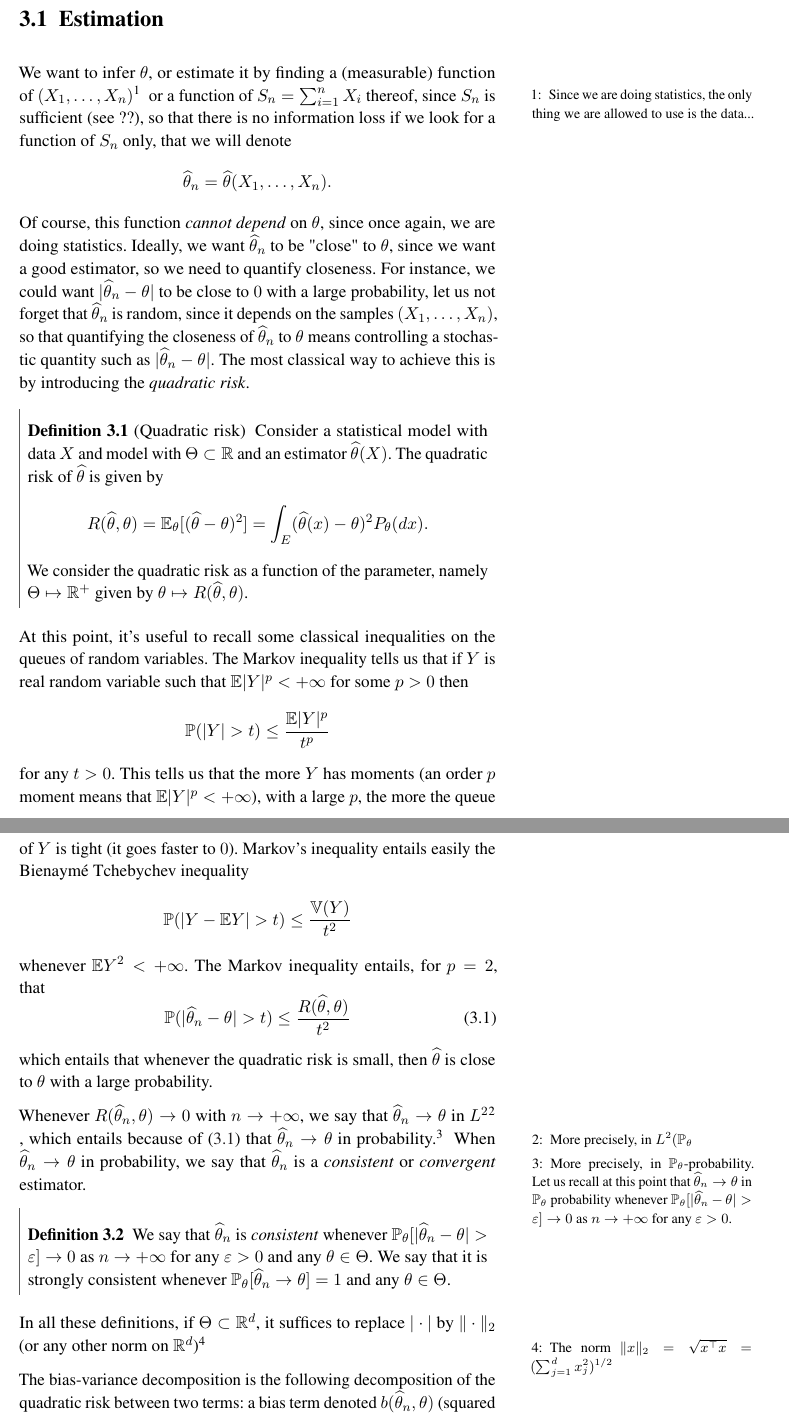
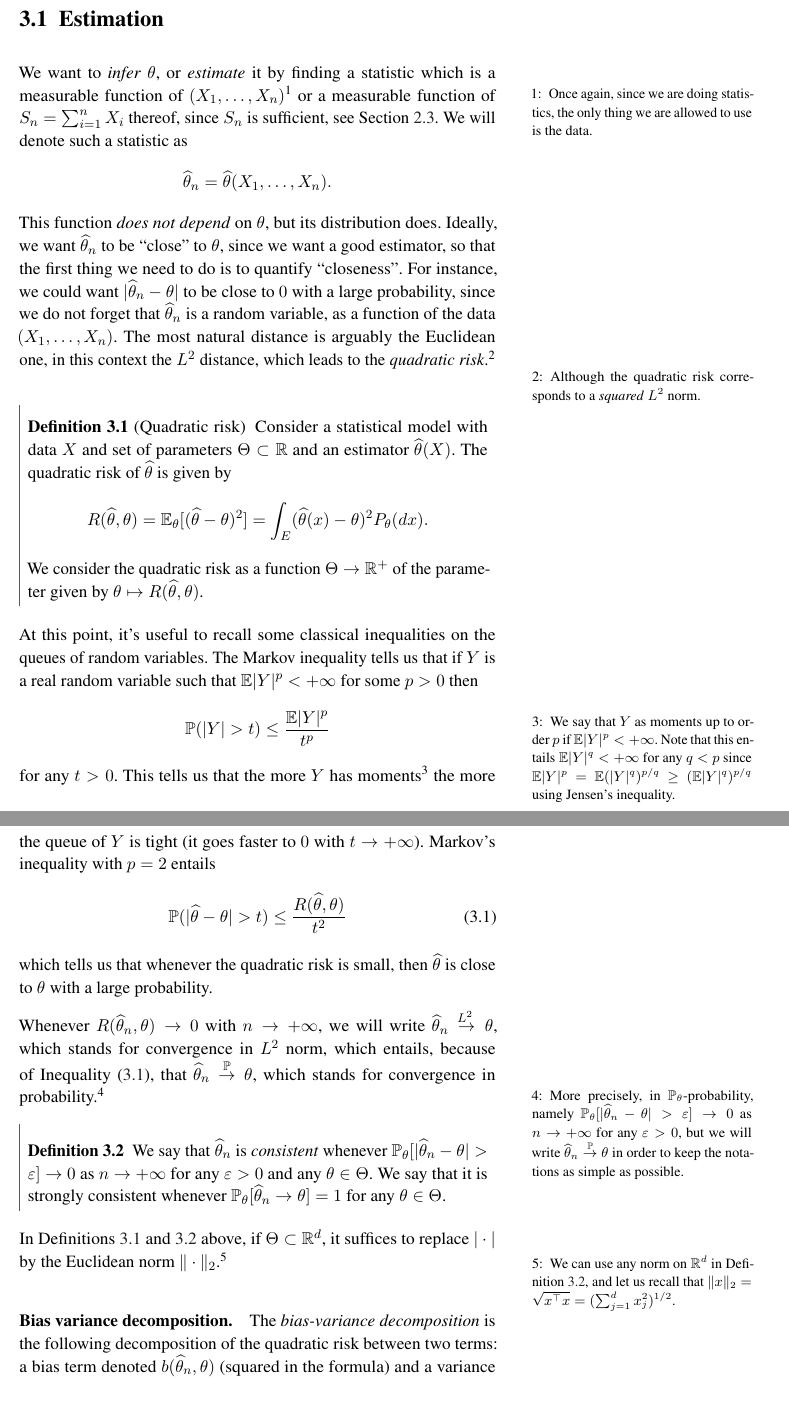
Before and after one commit to stephanegaiffas/statistics, a LaTeX thesis (main.tex): two parts of pages 10 and 11 of 23, joined at a grey line, cut so that both start at the same text. Compiled offline with pdfLaTeX.

Commit message:
Clean Section 3.1, now going to section 3.2

```diff
--- a/main.tex
+++ b/main.tex
@@ -108,6 +108,7 @@
 
 \newcommand{\gopro}{\overset{\P}{\rightarrow}}
 \newcommand{\goas}{\overset{\text{as\ }}{\rightarrow}}
+\newcommand{\goqr}{\overset{\text{$L^2$\ }}{\rightarrow}}
 \newcommand{\gosto}{\leadsto}
 
 \newcommand{\lest}{\underset{\text{st}}{\leq}}
@@ -607,50 +609,57 @@ Let us start with the first inference problem: \emph{estimation}.
 \section{Estimation} % (fold)
 \label{sec:estimation}
 
-We want to infer $\theta$, or estimate it by finding a (measurable) function of $(X_1, \ldots, X_n)$\sidenote{Since we are doing statistics, the only thing we are allowed to use is the data...} or a function of $S_n = \sum_{i=1}^n X_i$ thereof, since $S_n$ is sufficient (see ??), so that there is no information loss if we look for a function of $S_n$ only, that we will denote
+We want to \emph{infer} $\theta$, or \emph{estimate} it by finding a statistic which is a measurable function of $(X_1, \ldots, X_n)$%
+\sidenote{Once again, since we are doing statistics, the only thing we are allowed to use is the data.}%
+or a measurable function of $S_n = \sum_{i=1}^n X_i$ thereof, since $S_n$ is sufficient, see Section~\ref{sec:statistics}.
+We will denote such a statistic as
 \begin{equation*}
  	\wh \theta_n = \wh \theta(X_1, \ldots, X_n).
 \end{equation*}
-Of course, this function \emph{cannot depend} on $\theta$, since once again, we are doing statistics.
-Ideally, we want $\wh \theta_n$ to be "close" to $\theta$, since we want a good estimator, so we need to quantify closeness.
-For instance, we could want $|\wh \theta_n - \theta|$ to be close to $0$ with a large probability, let us not forget that $\wh \theta_n$ is random, since it depends on the samples $(X_1, \ldots, X_n)$, so that quantifying the closeness of $\wh \theta_n$ to $\theta$ means controlling a stochastic quantity such as $|\wh \theta_n - \theta|$.
-The most classical way to achieve this is by introducing the \emph{quadratic risk}.
+This function \emph{does not depend} on $\theta$, but its distribution does.
+Ideally, we want $\wh \theta_n$ to be ``close'' to $\theta$, since we want a good estimator, so that the first thing we need to do is to quantify ``closeness''.
+For instance, we could want $|\wh \theta_n - \theta|$ to be close to $0$ with a large probability, since we do not forget that $\wh \theta_n$ is a random variable, as a function of the data $(X_1, \ldots, X_n)$.
+The most natural distance is arguably the Euclidean one, in this context the $L^2$ distance,
+which leads to the \emph{quadratic risk}.%
+\sidenote{Although the quadratic risk corresponds to a \emph{squared} $L^2$ norm.}
 \begin{definition}[Quadratic risk]
-	Consider a statistical model with data $X$ and model with $\Theta \subset \R$ and an estimator $\wh \theta(X)$. The quadratic risk of $\wh \theta$ is given by
+	\label{def:quadratic_risk}
+	Consider a statistical model with data $X$ and set of parameters $\Theta \subset \R$ and an estimator $\wh \theta(X)$.
+	The quadratic risk of $\wh \theta$ is given by
 	\begin{equation*}
 		R(\wh \theta, \theta) = \E_\theta[ (\wh \theta - \theta)^2 ] = \int_E (\wh \theta(x) - \theta)^2 P_\theta(dx).
 	\end{equation*}
-	We consider the quadratic risk as a function of the parameter, namely $\Theta \mapsto \R^+$ given by $\theta \mapsto R(\wh \theta, \theta)$.
+	We consider the quadratic risk as a function $\Theta \goes \R^+$ of the parameter given by $\theta \mapsto R(\wh \theta, \theta)$.
 \end{definition}
 At this point, it's useful to recall some classical inequalities on the queues of random variables.
-The Markov inequality tells us that if $Y$ is real random variable such that $\E |Y|^p < +\infty$ for some $p > 0$ then
+The Markov inequality tells us that if $Y$ is a real random variable such that $\E |Y|^p < +\infty$ for some $p > 0$ then
 \begin{equation*}
 	\P(|Y| > t) \leq \frac{\E |Y|^p}{t^p}
 \end{equation*}
 for any $t > 0$.
-This tells us that the more $Y$ has moments (an order $p$ moment means that $\E |Y|^p < +\infty$), with a large $p$, the more the queue of $Y$ is tight (it goes faster to $0$).
-Markov's inequality entails easily the Bienaym\'e Tchebychev inequality
-\begin{equation*}
-	\P(|Y - \E Y| > t) \leq \frac{\var(Y)}{t^2}
-\end{equation*}
-whenever $\E Y^2 < +\infty$.
-The Markov inequality entails, for $p=2$, that
+This tells us that the more $Y$ has moments%
+\sidenote{We say that $Y$ as moments up to order $p$ if $\E |Y|^p < +\infty$.
+Note that this entails $\E |Y|^q < +\infty$ for any $q < p$ since $\E |Y|^p = \E (|Y|^q)^{p/q} \geq (\E |Y|^q)^{p/q}$ using Jensen's inequality.}%
+the more the queue of $Y$ is tight (it goes faster to $0$ with $t \goes +\infty$).
+Markov's inequality with $p=2$ entails
 \begin{equation}
 	\label{eq:l2_entrails_proba}
-	\P(|\wh \theta_n - \theta| > t) \leq \frac{R(\wh \theta, \theta)}{t^2}
+	\P(|\wh \theta - \theta| > t) \leq \frac{R(\wh \theta, \theta)}{t^2}
 \end{equation}
-which entails that whenever the quadratic risk is small, then $\wh \theta$ is close to $\theta$ with a large probability.
+which tells us that whenever the quadratic risk is small, then $\wh \theta$ is close to $\theta$ with a large probability.
 
-Whenever $R(\wh \theta_n, \theta) \rightarrow 0$ with $n \rightarrow +\infty$, we say that $\wh \theta_n \rightarrow \theta$ in $L^2$\sidenote{More precisely, in $L^2(\P_\theta$}, which entails because of~\eqref{eq:l2_entrails_proba} that $\wh \theta_n \rightarrow \theta$ in probability.\sidenote{More precisely, in $\P_\theta$-probability. Let us recall at this point that $\wh \theta_n \rightarrow \theta$ in $\P_\theta$ probability whenever $\P_\theta[|\wh \theta_n - \theta| > \eps] \rightarrow 0$ as $n \rightarrow +\infty$ for any $\eps > 0$.}
-When $\wh \theta_n \rightarrow \theta$ in probability, we say that $\wh \theta_n$ is a \emph{consistent} or \emph{convergent} estimator.
+Whenever $R(\wh \theta_n, \theta) \rightarrow 0$ with $n \rightarrow +\infty$, we will write $\wh \theta_n \goqr \theta$, which stands for convergence in $L^2$ norm, which entails, because of Inequality~\eqref{eq:l2_entrails_proba}, that $\wh \theta_n \gopro \theta$, which stands for convergence in probability.\sidenote{More precisely, in $\P_\theta$-probability, namely $\P_\theta[|\wh \theta_n - \theta| > \eps] \rightarrow 0$ as $n \rightarrow +\infty$ for any $\eps > 0$, but we will write $\wh \theta_n \gopro \theta$ in order to keep the notations as simple as possible.}%
 \begin{definition}
+	\label{def:consistent}
 	We say that $\wh \theta_n$ is \emph{consistent} whenever $\P_\theta[|\wh \theta_n - \theta| > \eps] \rightarrow 0$ as $n \rightarrow +\infty$ for any $\eps > 0$ and any $\theta \in \Theta$.
-	We say that it is strongly consistent whenever $\P_\theta[\wh \theta_n \rightarrow \theta] = 1$ and any $\theta \in \Theta$.
+	We say that it is strongly consistent whenever $\P_\theta[\wh \theta_n \rightarrow \theta] = 1$ for any $\theta \in \Theta$.
 \end{definition}
-In all these definitions, if $\Theta \subset \R^d$, it suffices to replace $|\cdot|$ by $\norm{\cdot}_2$ (or any other norm on $\R^d$)\sidenote{The norm $\norm{x}_2 = \sqrt{x^\top x} = (\sum_{j=1}^d x_j^2)^{1/2}$}
+In Definitions~\ref{def:quadratic_risk} and~\ref{def:consistent} above, if $\Theta \subset \R^d$, it suffices to replace $|\cdot|$ by the Euclidean norm $\norm{\cdot}_2$.%
+\sidenote{We can use any norm on $\R^d$ in Definition~\ref{def:consistent}, and let us recall that $\norm{x}_2 = \sqrt{x^\top x} = (\sum_{j=1}^d x_j^2)^{1/2}$.}%
 
+\paragraph{Bias variance decomposition.} % (fold)
 
-The bias-variance decomposition is the following decomposition of the quadratic risk between two terms: a bias term denoted $b(\wh \theta_n, \theta)$ (squared in the formula) and a variance term:
+The \emph{bias-variance decomposition} is the following decomposition of the quadratic risk between two terms: a bias term denoted $b(\wh \theta_n, \theta)$ (squared in the formula) and a variance term:
 \begin{equation}
 	\label{eq:bias-variance-decomposition}
 	\begin{split}
@@ -670 +690,2 @@ Going back to Bernoulli, we consider $\wh \theta_n = S_n / n = \sum_{i=1}^n X_i
+	\end{equation*}
 \end{enumerate}
```
Also changed, not shown: main.tex (35 more changed lines).
